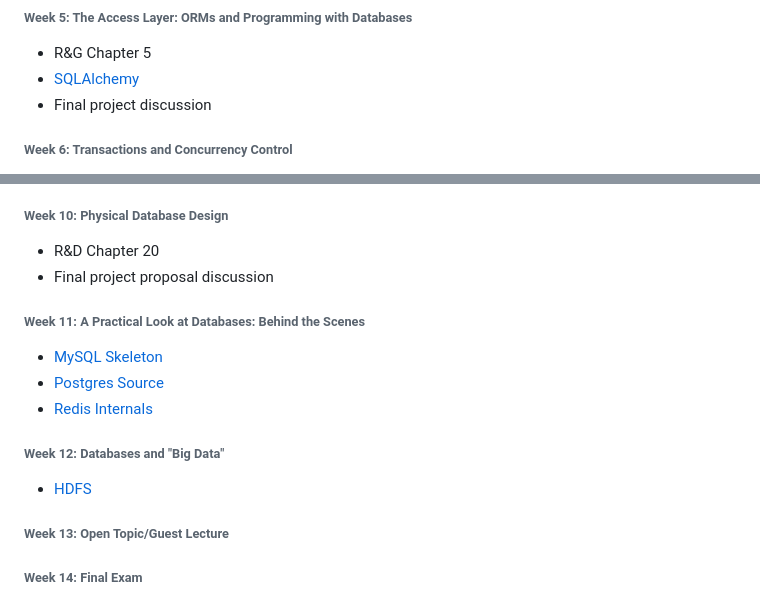
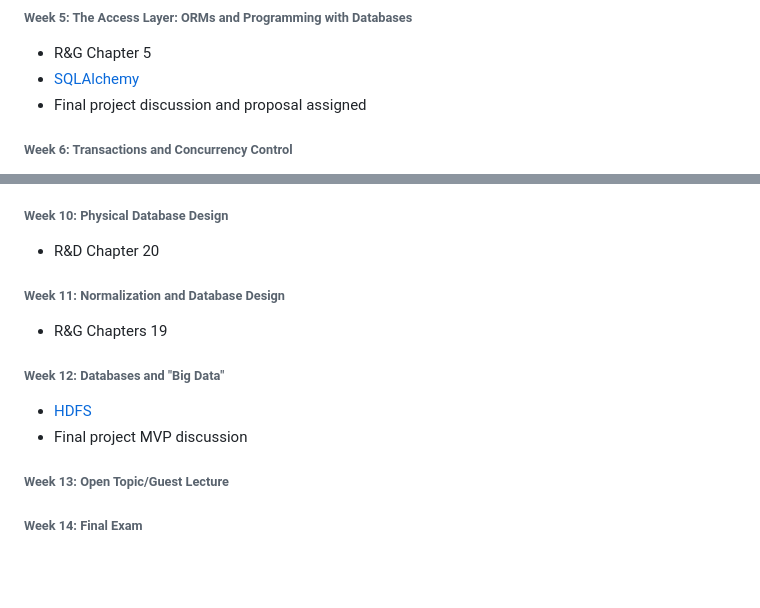
Before and after one commit to eugsokolov/ece464-databases, a Markdown page: syllabus.md, 2 parts joined by grey strips. GitHub-like rendering; blank space fills up the shorter version.

```diff
--- a/syllabus.md
+++ b/syllabus.md
@@ -56,7 +56,7 @@ A general weekly outline is described below, however it is subject to change.
 ###### Week 5: The Access Layer: ORMs and Programming with Databases
 * R&G Chapter 5
 * [SQLAlchemy](https://docs.sqlalchemy.org/en/13/)
-* Final project discussion
+* Final project discussion and proposal assigned
 
 ###### Week 6: Transactions and Concurrency Control
 * R&G Chapters 16, 17
@@ -76,15 +77,13 @@ A general weekly outline is described below, however it is subject to change.
 
 ###### Week 10: Physical Database Design
 * R&D Chapter 20
-* Final project proposal discussion
 
-###### Week 11: A Practical Look at Databases: Behind the Scenes
-* [MySQL Skeleton](https://dev.mysql.com/doc/internals/en/guided-tour-skeleton.html)
-* [Postgres Source](https://github.com/postgres/postgres)
-* [Redis Internals](https://redis.io/topics/internals)
+###### Week 11: Normalization and Database Design
+* R&G Chapters 19
 
 ###### Week 12: Databases and "Big Data"
 * [HDFS](https://hadoop.apache.org/docs/r1.2.1/hdfs_design.html)
+* Final project MVP discussion
 
 ###### Week 13: Open Topic/Guest Lecture
 
```
Also changed, not shown: other parts of syllabus.md (+1 -0 lines).
